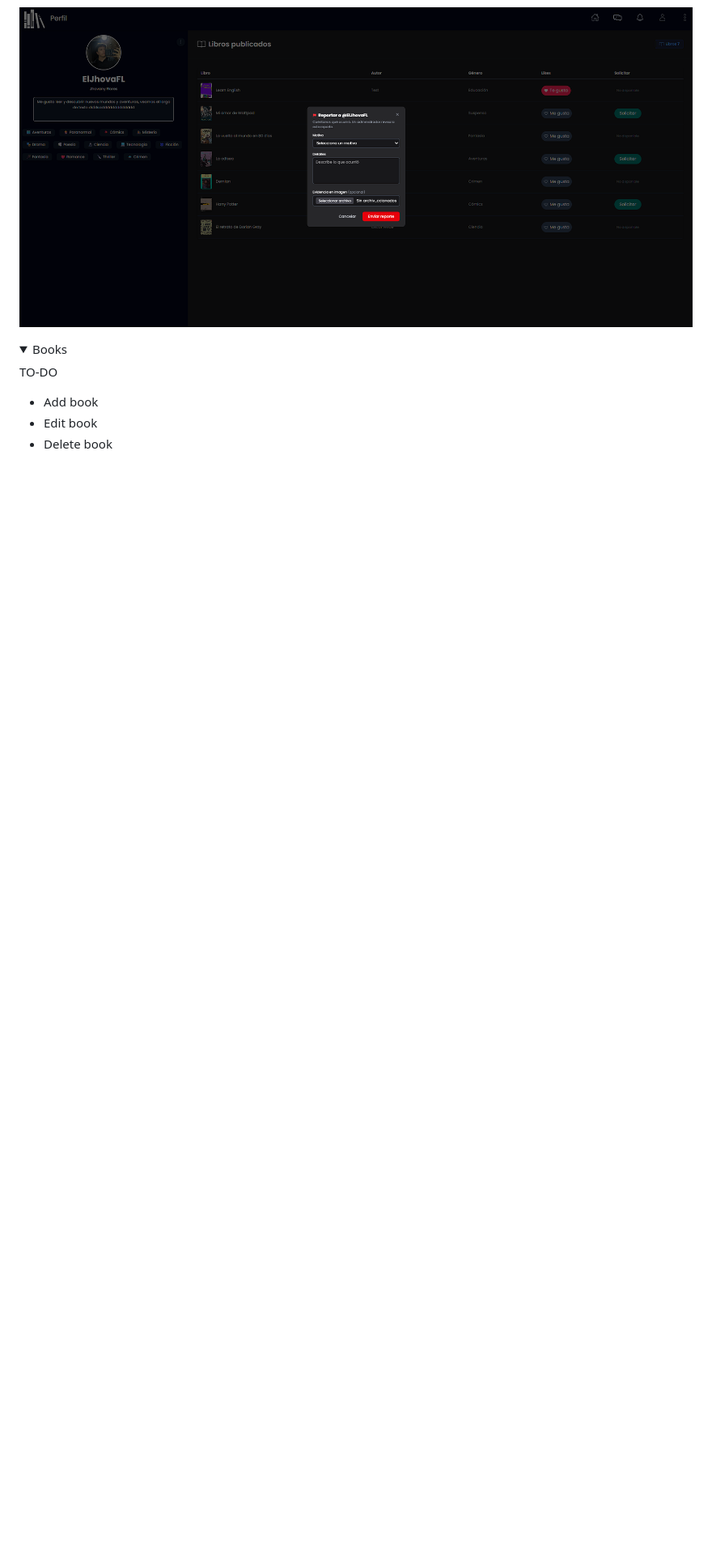
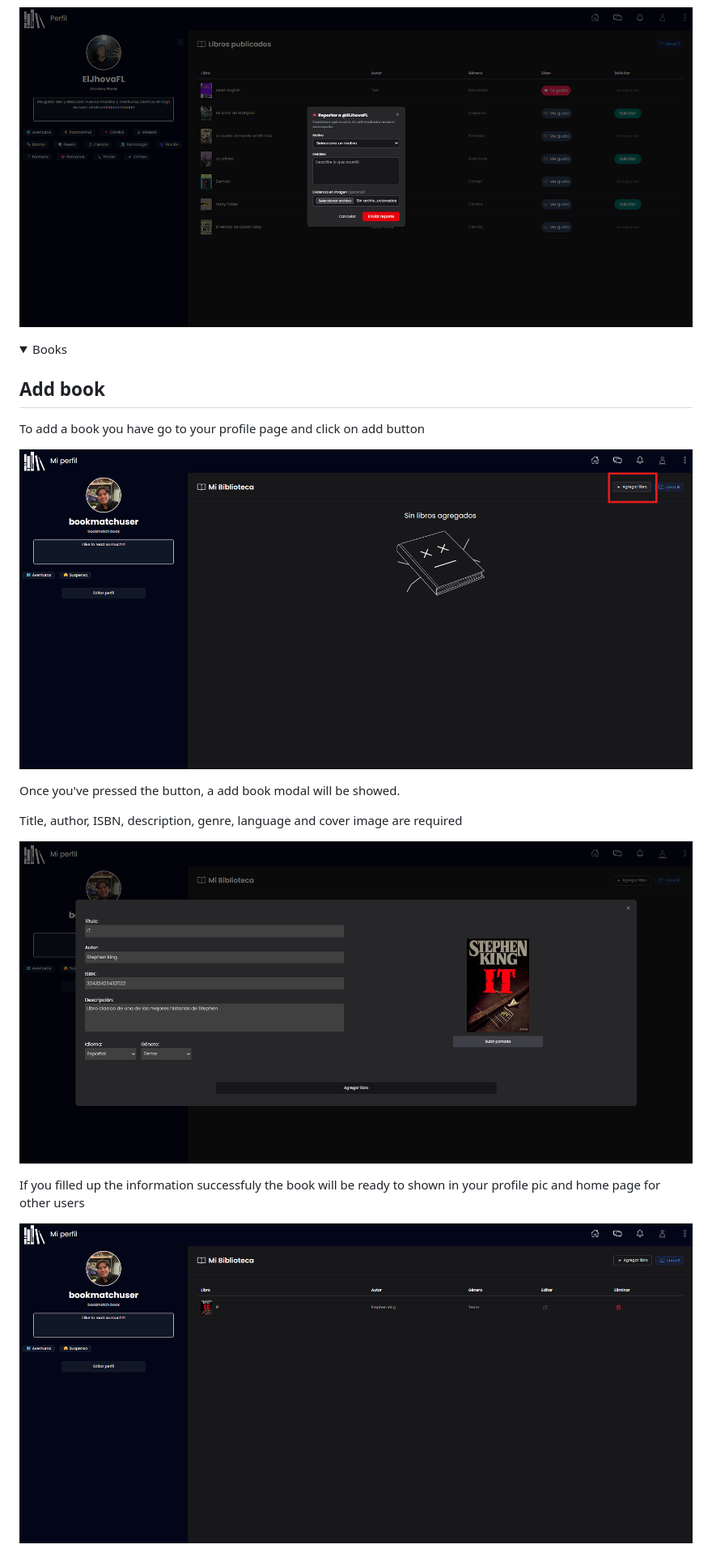
Before and after one commit to ChristianFLozano/modular_project_documentation, a Markdown page: README.md, the part around one of its changes. Shown at 81% size. Rendered like a GitHub page; pictures changed too: Images/screenshots/AddBook1.png (added), Images/screenshots/AddBook2.png (added), Images/screenshots/AddBook3.png (added); folded sections open; blank space fills up the shorter version.

Commit message:
Doc: Added book information

```diff
--- a/README.md
+++ b/README.md
@@ -132,8 +132,20 @@ If you want to report it opens a report modal ready to fill it up
 <details>
     <summary>Books</summary>
 
-TO-DO
+## Add book
 
-- Add book
-- Edit book
-- Delete book
+To add a book you have go to your profile page and click on add button
+
+
+![Add book scene 1](Images/screenshots/AddBook1.png)
+
+Once you've pressed the button, a add book modal will be showed.
+
+Title, author, ISBN, description, genre, language and cover image are required
+
+![Add book scene 2](Images/screenshots/AddBook2.png)
+
+If you filled up the information successfuly the book will be ready to shown in your profile pic and home page for other users
+
+![Add book scene 3](Images/screenshots/AddBook3.png)
+
```
Also changed, not shown: other parts of README.md (+16 -0 lines), Images/screenshots/DeleteBook.png (added), Images/screenshots/EditBooks1.png (added).
